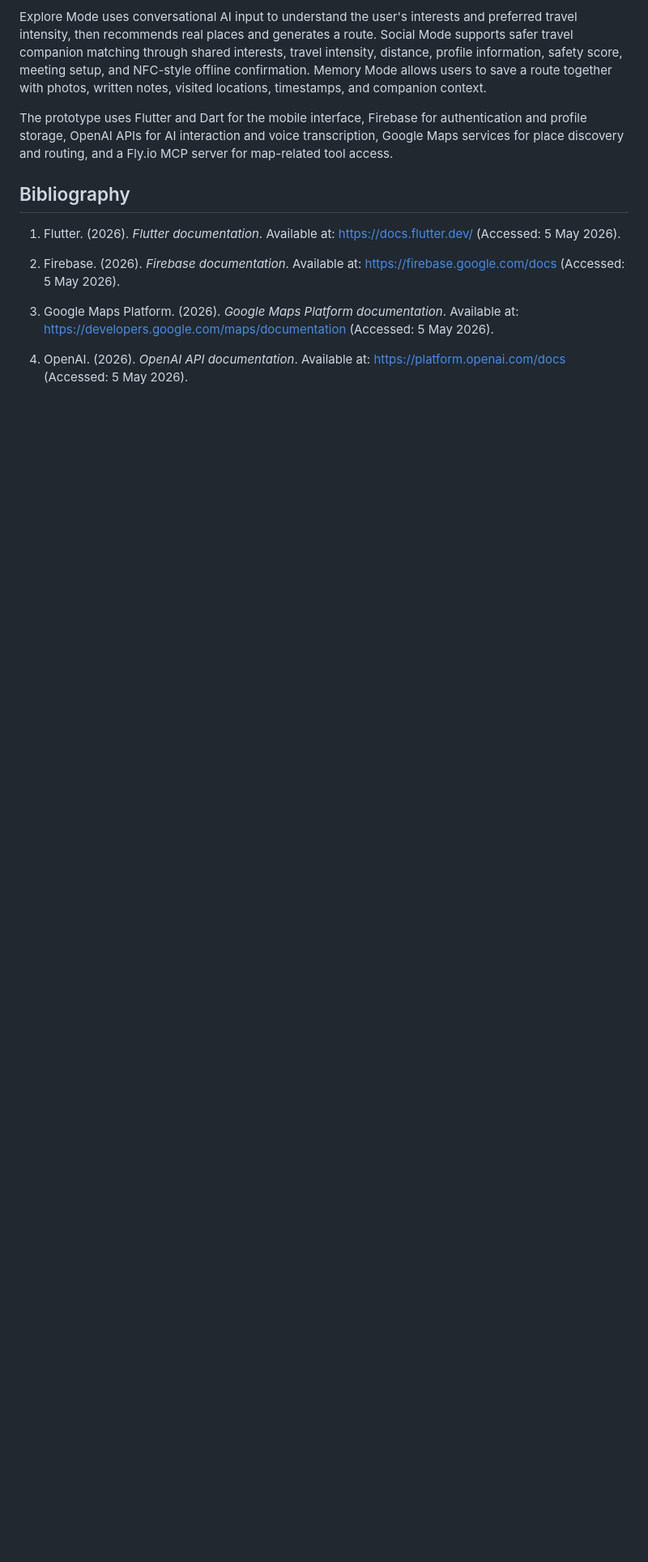
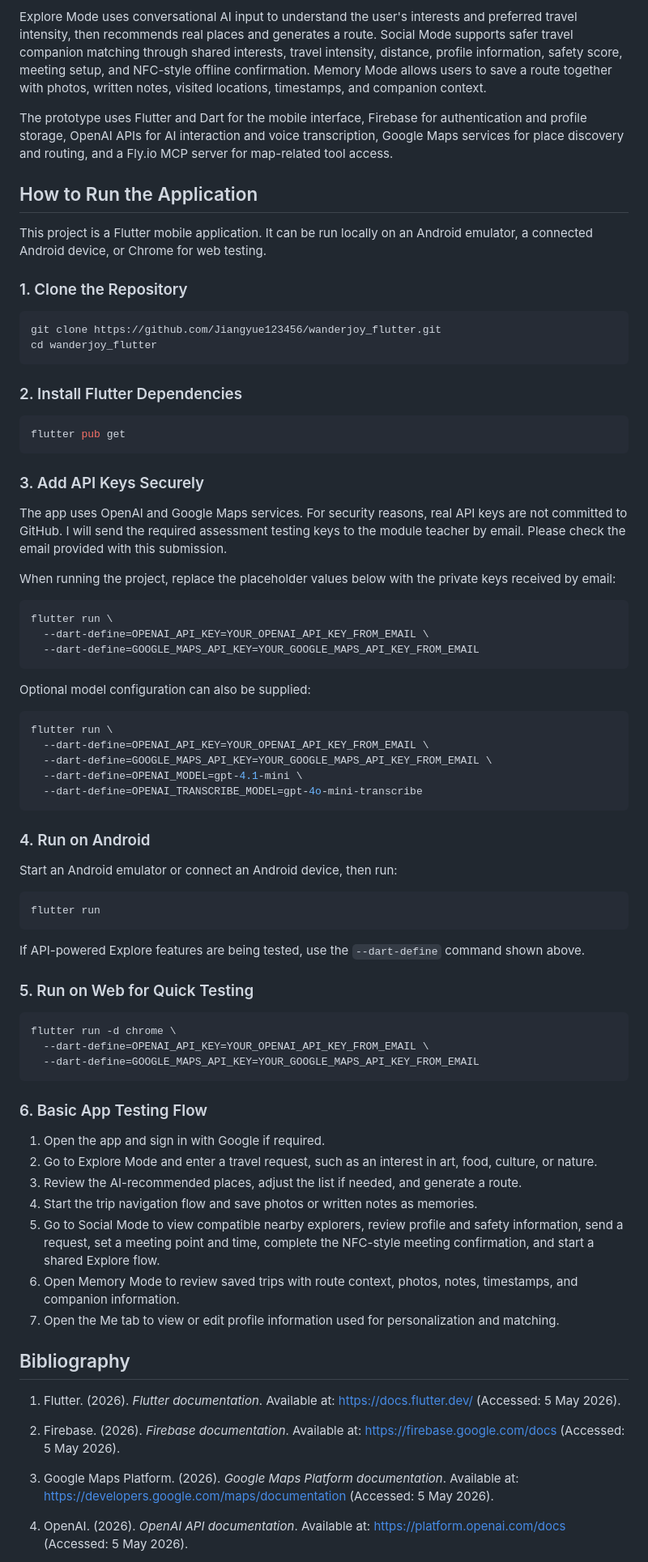
Before and after one commit to Jiangyue123456/wanderjoy_flutter, a Markdown page: submission-file.md, the part around the change. Shown at 81% size. GitHub-like rendering; blank space fills up the shorter version.

Commit message:
Add submission run instructions

````diff
--- a/submission-file.md
+++ b/submission-file.md
@@ -15,6 +15,73 @@ The project was developed from background research into Komoot, Polarsteps, Atla
 Explore Mode uses conversational AI input to understand the user's interests and preferred travel intensity, then recommends real places and generates a route. Social Mode supports safer travel companion matching through shared interests, travel intensity, distance, profile information, safety score, meeting setup, and NFC-style offline confirmation. Memory Mode allows users to save a route together with photos, written notes, visited locations, timestamps, and companion context.
 
 The prototype uses Flutter and Dart for the mobile interface, Firebase for authentication and profile storage, OpenAI APIs for AI interaction and voice transcription, Google Maps services for place discovery and routing, and a Fly.io MCP server for map-related tool access.
+
+## How to Run the Application
+
+This project is a Flutter mobile application. It can be run locally on an Android emulator, a connected Android device, or Chrome for web testing.
+
+### 1. Clone the Repository
+
+```bash
+git clone https://github.com/Jiangyue123456/wanderjoy_flutter.git
+cd wanderjoy_flutter
+```
+
+### 2. Install Flutter Dependencies
+
+```bash
+flutter pub get
+```
+
+### 3. Add API Keys Securely
+
+The app uses OpenAI and Google Maps services. For security reasons, real API keys are not committed to GitHub. I will send the required assessment testing keys to the module teacher by email. Please check the email provided with this submission.
+
+When running the project, replace the placeholder values below with the private keys received by email:
+
+```bash
+flutter run \
+  --dart-define=OPENAI_API_KEY=YOUR_OPENAI_API_KEY_FROM_EMAIL \
+  --dart-define=GOOGLE_MAPS_API_KEY=YOUR_GOOGLE_MAPS_API_KEY_FROM_EMAIL
+```
+
+Optional model configuration can also be supplied:
+
+```bash
+flutter run \
+  --dart-define=OPENAI_API_KEY=YOUR_OPENAI_API_KEY_FROM_EMAIL \
+  --dart-define=GOOGLE_MAPS_API_KEY=YOUR_GOOGLE_MAPS_API_KEY_FROM_EMAIL \
+  --dart-define=OPENAI_MODEL=gpt-4.1-mini \
+  --dart-define=OPENAI_TRANSCRIBE_MODEL=gpt-4o-mini-transcribe
+```
+
+### 4. Run on Android
+
+Start an Android emulator or connect an Android device, then run:
+
+```bash
+flutter run
+```
+
+If API-powered Explore features are being tested, use the `--dart-define` command shown above.
+
+### 5. Run on Web for Quick Testing
+
+```bash
+flutter run -d chrome \
+  --dart-define=OPENAI_API_KEY=YOUR_OPENAI_API_KEY_FROM_EMAIL \
+  --dart-define=GOOGLE_MAPS_API_KEY=YOUR_GOOGLE_MAPS_API_KEY_FROM_EMAIL
+```
+
+### 6. Basic App Testing Flow
+
+1. Open the app and sign in with Google if required.
+2. Go to Explore Mode and enter a travel request, such as an interest in art, food, culture, or nature.
+3. Review the AI-recommended places, adjust the list if needed, and generate a route.
+4. Start the trip navigation flow and save photos or written notes as memories.
+5. Go to Social Mode to view compatible nearby explorers, review profile and safety information, send a request, set a meeting point and time, complete the NFC-style meeting confirmation, and start a shared Explore flow.
+6. Open Memory Mode to review saved trips with route context, photos, notes, timestamps, and companion information.
+7. Open the Me tab to view or edit profile information used for personalization and matching.
 
 ## Bibliography
 
````
